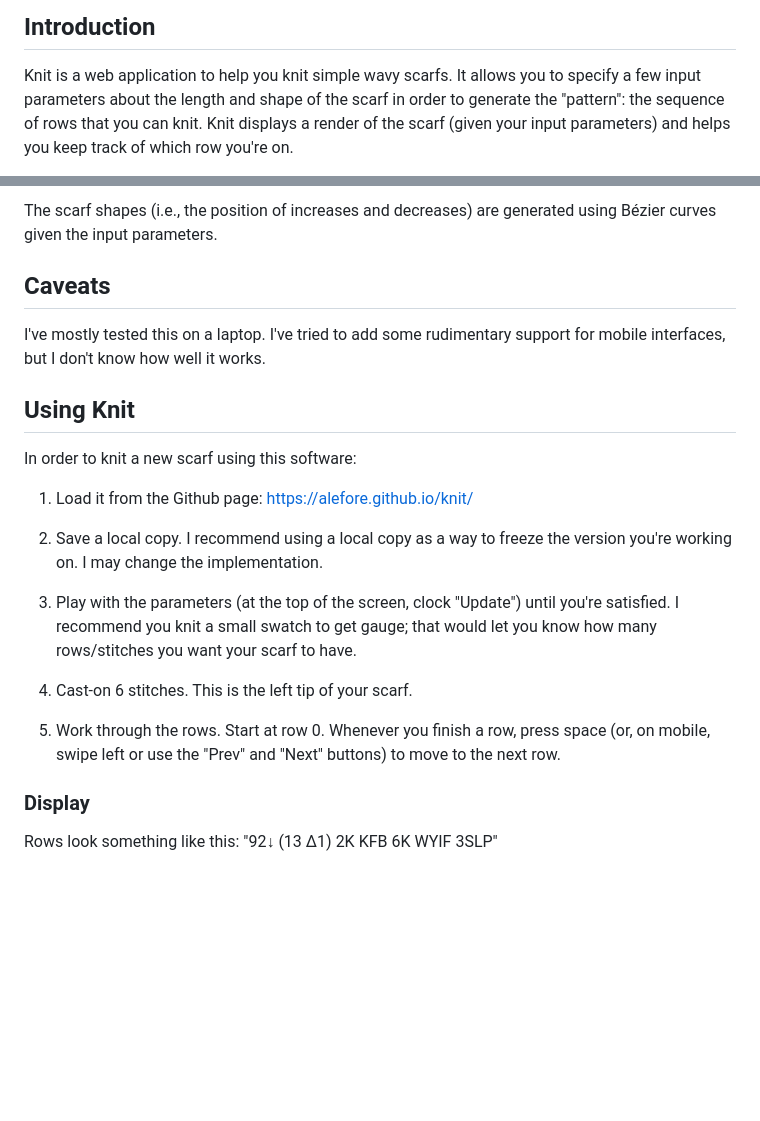
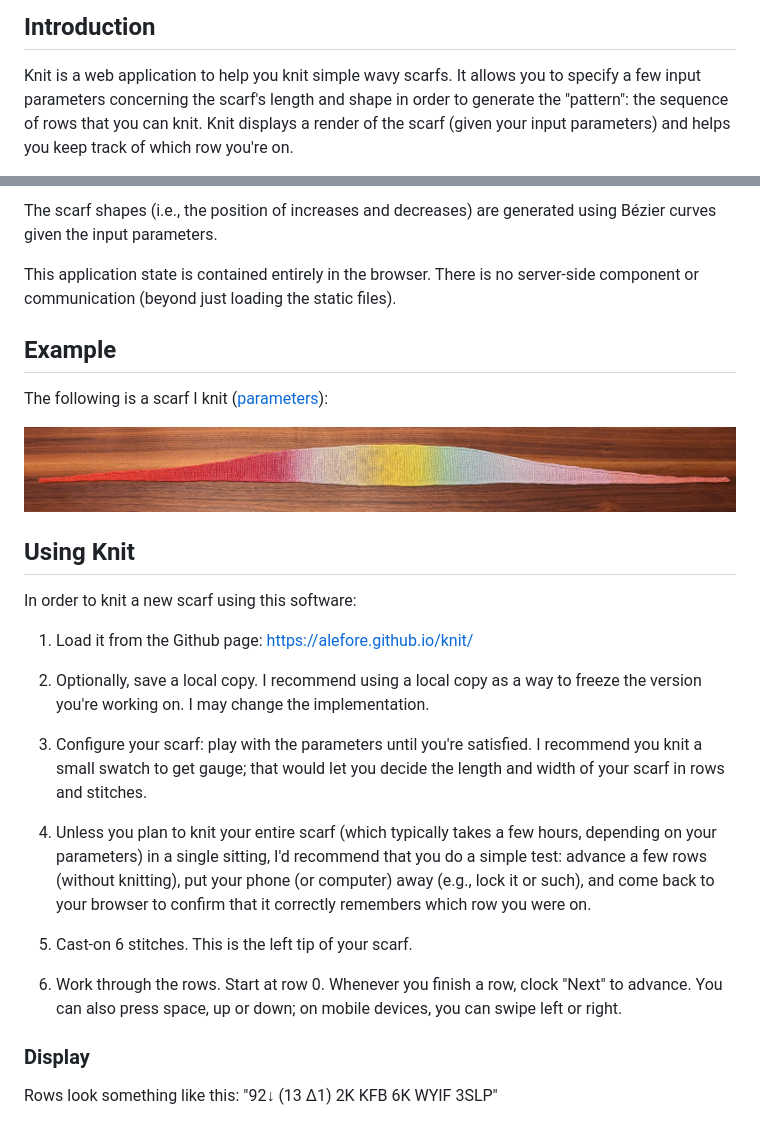
Before and after one commit to alefore/knit, a Markdown page: README.md, 2 parts joined by grey strips. GitHub-like rendering; pictures changed too: images/001.jpg (added); blank space fills up the shorter version.

Commit message:
Revamp README, add images.

```diff
--- a/README.md
+++ b/README.md
@@ -4,7 +4,7 @@
 
 Knit is a web application to help you knit simple wavy scarfs.
 It allows you to specify a few input parameters
-about the length and shape of the scarf
+concerning the scarf's length and shape
 in order to generate the "pattern":
 the sequence of rows that you can knit.
 Knit displays a render of the scarf
@@ -14,11 +16,15 @@ and helps you keep track of which row you're on.
 The scarf shapes (i.e., the position of increases and decreases)
 are generated using Bézier curves given the input parameters.
 
-## Caveats
+This application state is contained entirely in the browser.
+There is no server-side component or communication
+(beyond just loading the static files).
 
-I've mostly tested this on a laptop.
-I've tried to add some rudimentary support for mobile interfaces,
-but I don't know how well it works.
+## Example
+
+The following is a scarf I knit ([parameters](https://alefore.github.io/knit/#TotalLength=654&CenterWidth=26&Shape=Thin)):
+
+![Sample scarf](images/001.jpg)
 
 ## Using Knit
 
@@ -27,25 +33,34 @@ In order to knit a new scarf using this software:
 1. Load it from the Github page:
    https://alefore.github.io/knit/
 
-2. Save a local copy.
+2. Optionally, save a local copy.
    I recommend using a local copy
    as a way to freeze the version you're working on.
    I may change the implementation.
 
-3. Play with the parameters (at the top of the screen,
-   clock "Update")
-   until you're satisfied.
+3. Configure your scarf:
+   play with the parameters until you're satisfied.
    I recommend you knit a small swatch to get gauge;
-   that would let you know how many rows/stitches you want your scarf to have.
+   that would let you decide
+   the length and width of your scarf in rows and stitches.
 
-4. Cast-on 6 stitches.
+4. Unless you plan to knit your entire scarf
+   (which typically takes a few hours, depending on your parameters)
+   in a single sitting,
+   I'd recommend that you do a simple test:
+   advance a few rows (without knitting),
+   put your phone (or computer) away (e.g., lock it or such),
+   and come back to your browser
+   to confirm that it correctly remembers which row you were on.
+
+5. Cast-on 6 stitches.
    This is the left tip of your scarf.
 
-5. Work through the rows.
+6. Work through the rows.
    Start at row 0.
-   Whenever you finish a row, press space
-   (or, on mobile, swipe left or use the "Prev" and "Next" buttons)
-   to move to the next row.
+   Whenever you finish a row, clock "Next" to advance.
+   You can also press space, up or down;
+   on mobile devices, you can swipe left or right.
 
 ### Display
 
```
Also changed, not shown: other parts of README.md (+2 -0 lines), 1 other file.
